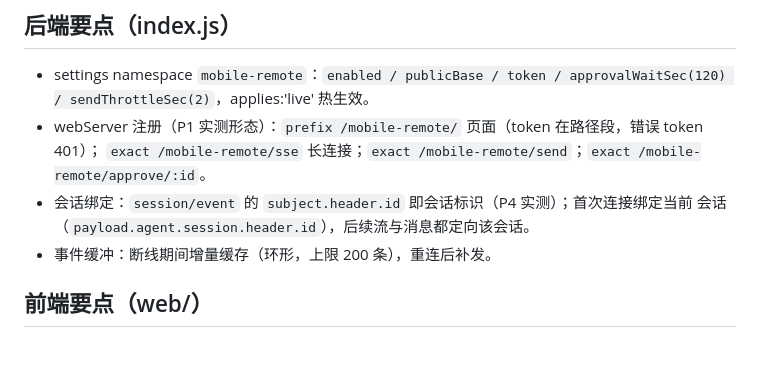
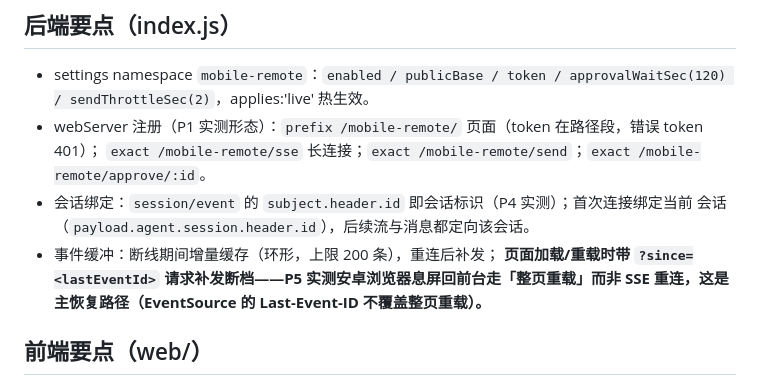
Before and after one commit to minin159/dsh-mobile-remote, a Markdown page: docs/phase-1-spec.md, the part around the change. Drawn GitHub-style; blank space fills up the shorter version.

```diff
--- a/docs/phase-1-spec.md
+++ b/docs/phase-1-spec.md
@@ -29,7 +29,8 @@
   `exact /mobile-remote/sse` 长连接；`exact /mobile-remote/send`；`exact /mobile-remote/approve/:id`。
 - 会话绑定：`session/event` 的 `subject.header.id` 即会话标识（P4 实测）；首次连接绑定当前
   会话（`payload.agent.session.header.id`），后续流与消息都定向该会话。
-- 事件缓冲：断线期间增量缓存（环形，上限 200 条），重连后补发。
+- 事件缓冲：断线期间增量缓存（环形，上限 200 条），重连后补发；
+  **页面加载/重载时带 `?since=<lastEventId>` 请求补发断档——P5 实测安卓浏览器息屏回前台走「整页重载」而非 SSE 重连，这是主恢复路径（EventSource 的 Last-Event-ID 不覆盖整页重载）。**
 
 ## 前端要点（web/）
 
```
Also changed, not shown: docs/probe-findings.md (+15 -16 lines), docs/roadmap.md (+1 -1 lines).
